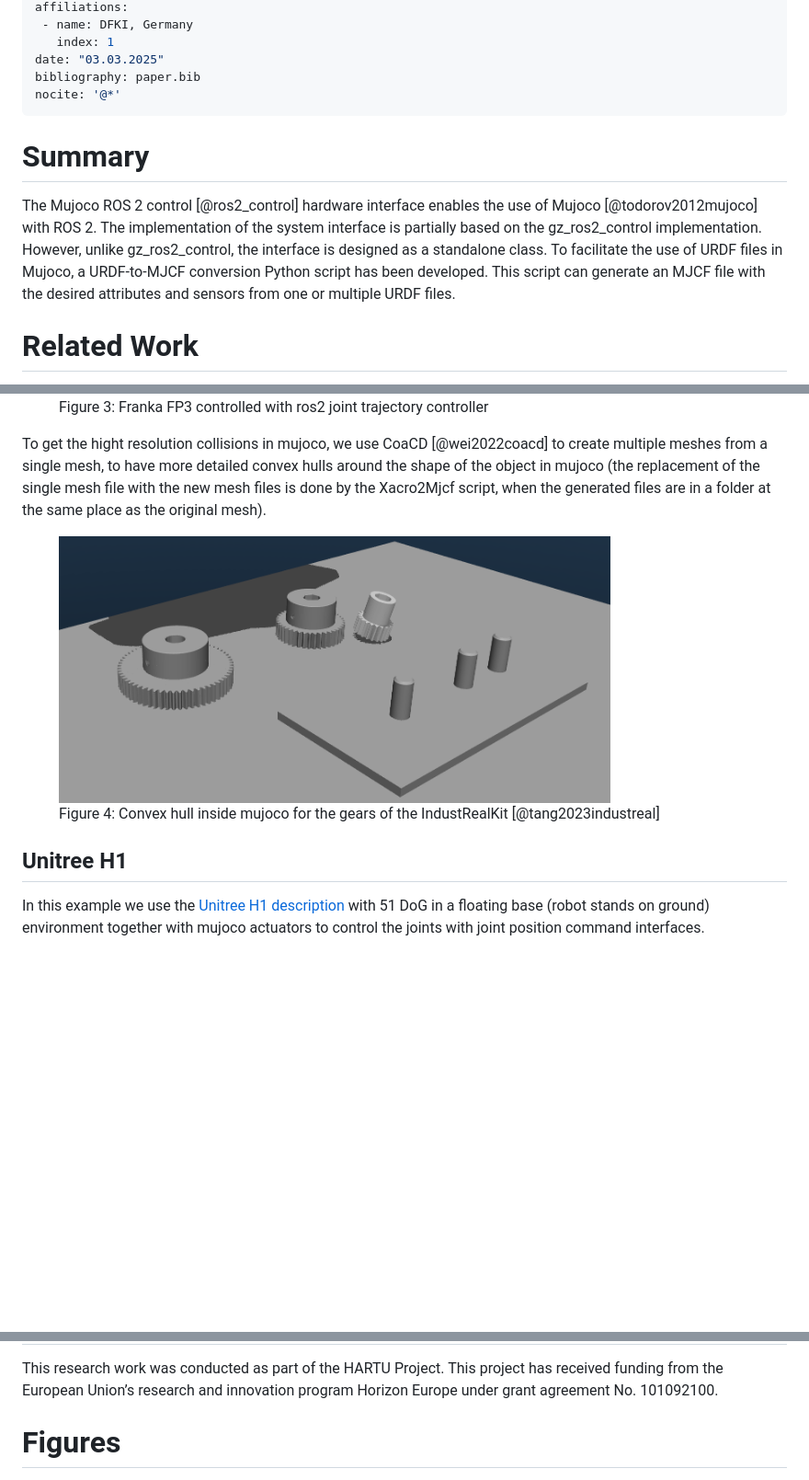
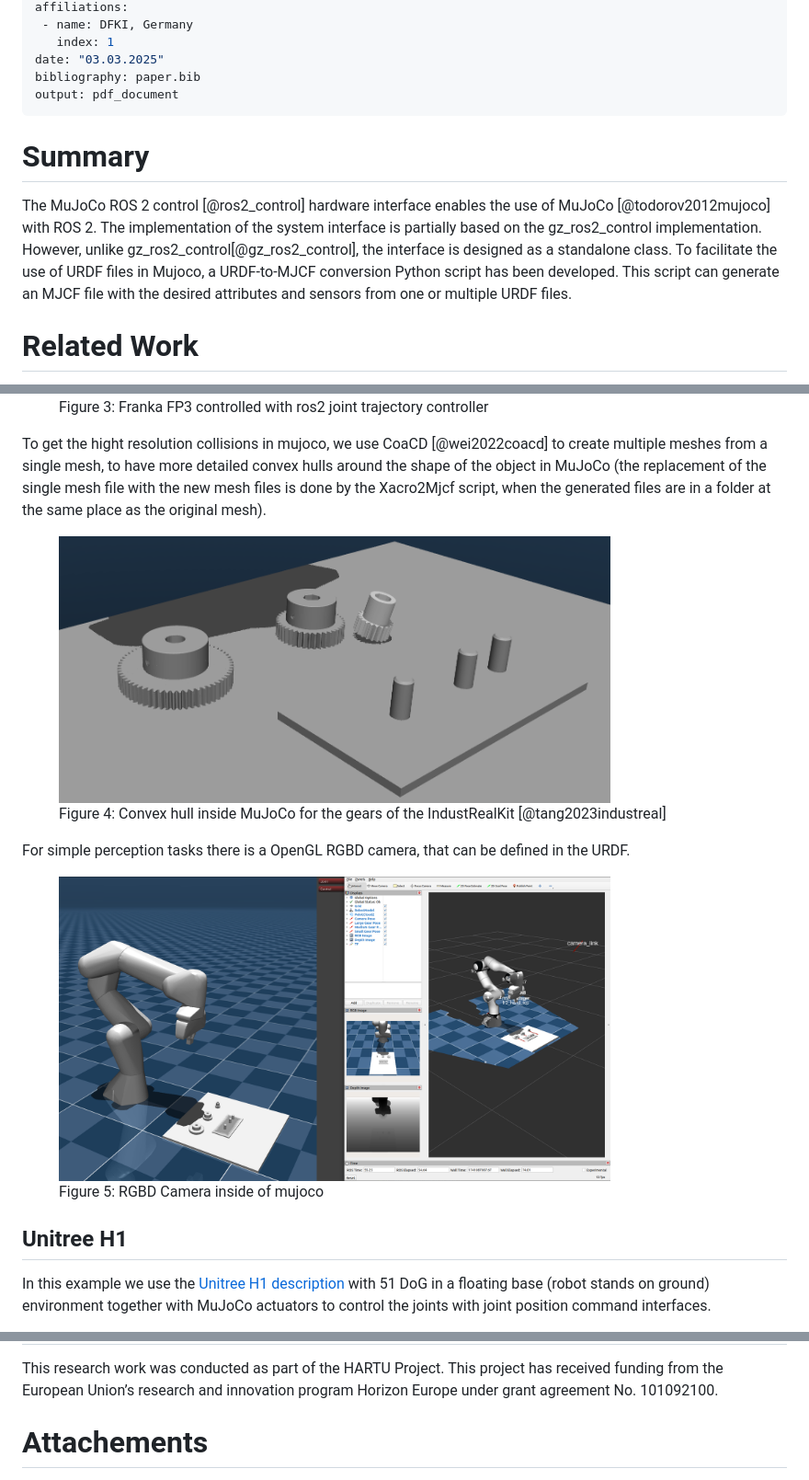
Before and after one commit to dfki-ric/mujoco_ros2_control, a Markdown page: paper.md, 3 parts joined by grey strips. Shown: that part at 92% size. Drawn GitHub-style; pictures changed too: figures/franka_rgbd_example.png (added); blank space fills up the shorter version.

Commit message:
Mostly fixed the RGBD camera (that was broken after the migration to 3.2.7) and updated the paper

```diff
--- a/paper.md
+++ b/paper.md
@@ -15,11 +15,11 @@ affiliations:
    index: 1
 date: "03.03.2025"
 bibliography: paper.bib
-nocite: '@*'
+output: pdf_document
 ---
 # Summary
-The Mujoco ROS 2 control [@ros2_control] hardware interface enables the use of Mujoco [@todorov2012mujoco] with ROS 2.
-The implementation of the system interface is partially based on the gz_ros2_control implementation. However, unlike gz_ros2_control, the interface is designed as a standalone class. To facilitate the use of URDF files in Mujoco, a URDF-to-MJCF conversion Python script has been developed. This script can generate an MJCF file with the desired attributes and sensors from one or multiple URDF files.
+The MuJoCo ROS 2 control [@ros2_control] hardware interface enables the use of MuJoCo [@todorov2012mujoco] with ROS 2.
+The implementation of the system interface is partially based on the gz_ros2_control implementation. However, unlike gz_ros2_control[@gz_ros2_control], the interface is designed as a standalone class. To facilitate the use of URDF files in Mujoco, a URDF-to-MJCF conversion Python script has been developed. This script can generate an MJCF file with the desired attributes and sensors from one or multiple URDF files.
 
 # Related Work
 gazebo_ros2_control[@gazebo_ros2_control] and gz_ros2_control[@gz_ros2_control] are the most frequently used wrappers to connect ROS 2 with a physics engine. They enable seamless integration between the Robot Operating System (ROS 2) control architecture and the Gazebo simulation environment.
@@ -81,12 +80,17 @@ In this example we use the [MuJoCo actuators](https://mujoco.readthedocs.io/en/l
   <img src="./figures/franke_task_table_example_joint_trajectory_fr3.png" alt="Figure 3" width="600"/>
   <figcaption>Figure 3: Franka FP3 controlled with ros2 joint trajectory controller</figcaption>
 </figure>
-To get the hight resolution collisions in mujoco, we use CoaCD [@wei2022coacd] to create multiple meshes from a single mesh, to have more detailed convex hulls around the shape of the object in mujoco (the replacement of the single mesh file with the new mesh files is done by the Xacro2Mjcf script, when the generated files are in a folder at the same place as the original mesh).
+To get the hight resolution collisions in mujoco, we use CoaCD [@wei2022coacd] to create multiple meshes from a single mesh, to have more detailed convex hulls around the shape of the object in MuJoCo (the replacement of the single mesh file with the new mesh files is done by the Xacro2Mjcf script, when the generated files are in a folder at the same place as the original mesh).
 <figure>
   <img src="./figures/IndustRealKit_gears.png" alt="Figure 4" width="600"/>
-  <figcaption>Figure 4: Convex hull inside mujoco for the gears of the IndustRealKit [@tang2023industreal]</figcaption>
+  <figcaption>Figure 4: Convex hull inside MuJoCo for the gears of the IndustRealKit [@tang2023industreal]</figcaption>
+</figure>
+For simple perception tasks there is a OpenGL RGBD camera, that can be defined in the URDF.
+<figure>
+  <img src="./figures/franka_rgbd_example.png" alt="Figure 5" width="600"/>
+  <figcaption>Figure 5: RGBD Camera inside of mujoco</figcaption>
 </figure>
 
 ## Unitree H1
-In this example we use the [Unitree H1 description](https://github.com/unitreerobotics/unitree_ros/blob/master/robots/h1_description/urdf/h1_with_hand.urdf) with 51 DoG in a floating base (robot stands on ground) environment together with mujoco actuators to control the joints with joint position command interfaces.
+In this example we use the [Unitree H1 description](https://github.com/unitreerobotics/unitree_ros/blob/master/robots/h1_description/urdf/h1_with_hand.urdf) with 51 DoG in a floating base (robot stands on ground) environment together with MuJoCo actuators to control the joints with joint position command interfaces.
 <figure>
@@ -105,6 +109,5 @@ In this example we use imrk system of the DFKI Bremen. This Robot consist of two
 # Acknowledgements
 This research work was conducted as part of the HARTU Project. This project has received funding from the European Union’s research and innovation program Horizon Europe under grant agreement No. 101092100.
 
-# Figures
-
+# Attachements
 <figure>
```
Also changed, not shown: other parts of paper.md (+20 -23 lines), figures/franke_task_table_example_joint_trajectory.png (deleted), 2 other files.
